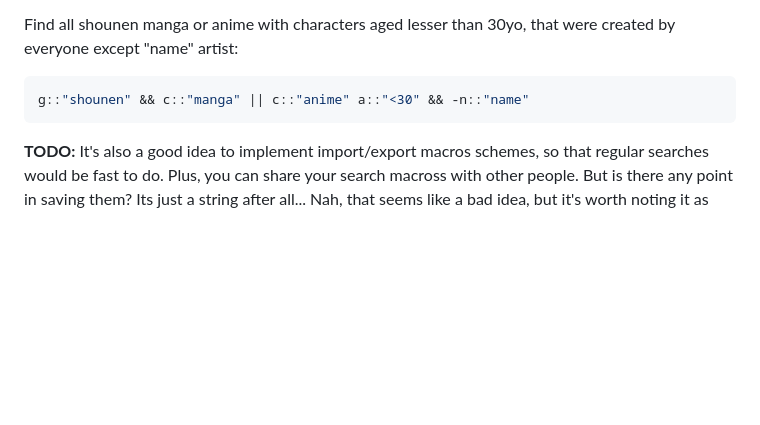
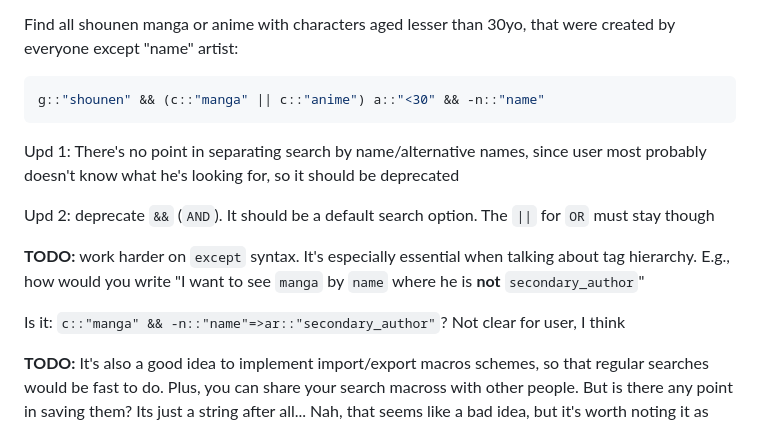
Before and after one commit to Gigas002/WaisetsuToshokan, a Markdown page: init_db/README.md, the part around the change. GitHub-like rendering; blank space fills up the shorter version.

Commit message:
Update tagging info

````diff
--- a/init_db/README.md
+++ b/init_db/README.md
@@ -86,8 +86,16 @@ Find all shounen manga or anime with characters aged lesser than 30yo, that were
 everyone except "name" artist:
 
 ```c
-g::"shounen" && c::"manga" || c::"anime" a::"<30" && -n::"name"
+g::"shounen" && (c::"manga" || c::"anime") a::"<30" && -n::"name"
 ```
+
+Upd 1: There's no point in separating search by name/alternative names, since user most probably doesn't know what he's looking for, so it should be deprecated
+
+Upd 2: deprecate `&&` (`AND`). It should be a default search option. The `||` for `OR` must stay though
+
+**TODO:** work harder on `except` syntax. It's especially essential when talking about tag hierarchy. E.g., how would you write "I want to see `manga` by `name` where he is **not** `secondary_author`"
+
+Is it: `c::"manga" && -n::"name"=>ar::"secondary_author"`? Not clear for user, I think
 
 **TODO:** It's also a good idea to implement import/export macros schemes, so that regular searches would be fast to do. Plus, you can share your search macross with other people. But is there any point in saving them? Its just a string after all... Nah, that seems like a bad idea, but it's worth noting it as `discussable` in community
 
````
